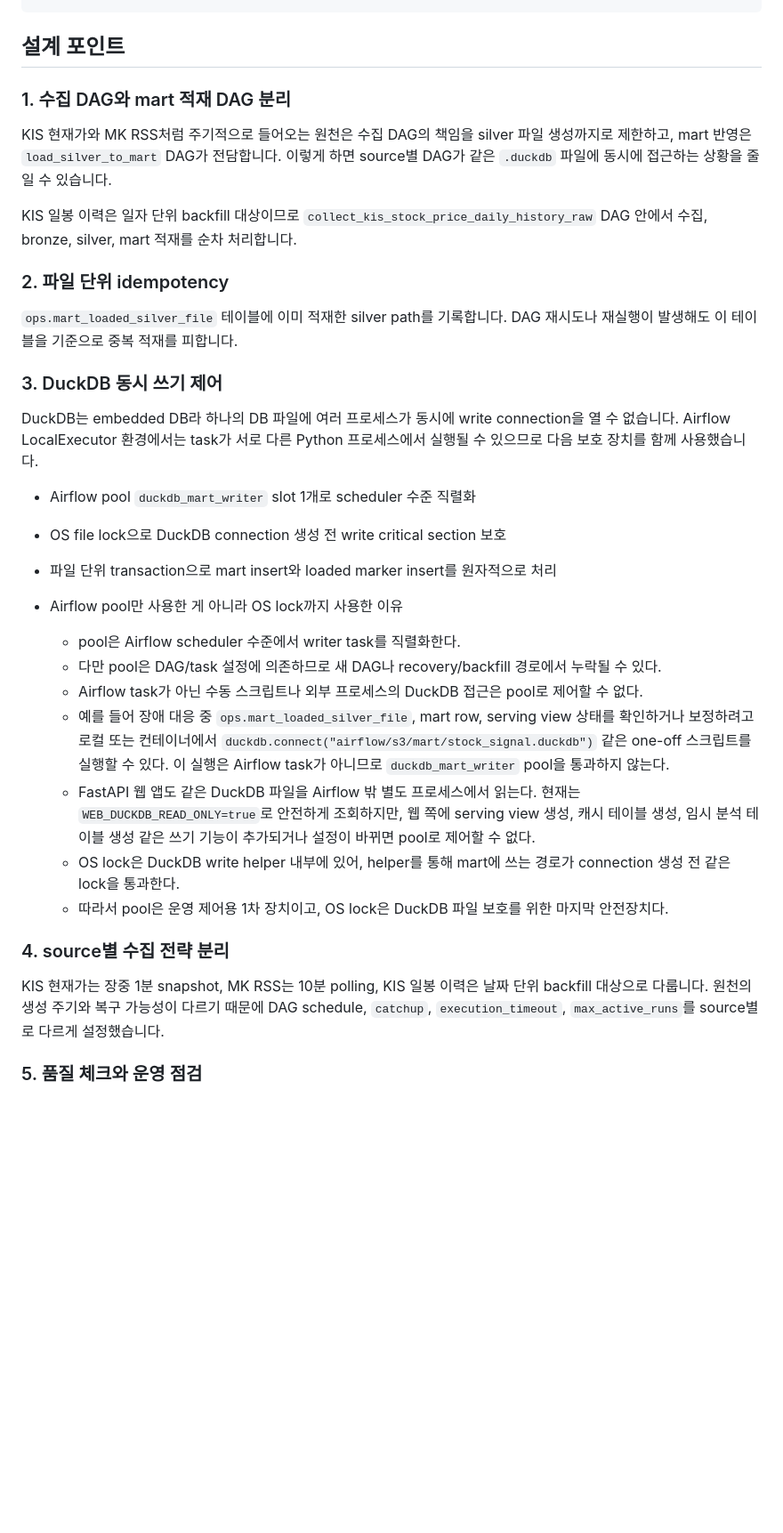
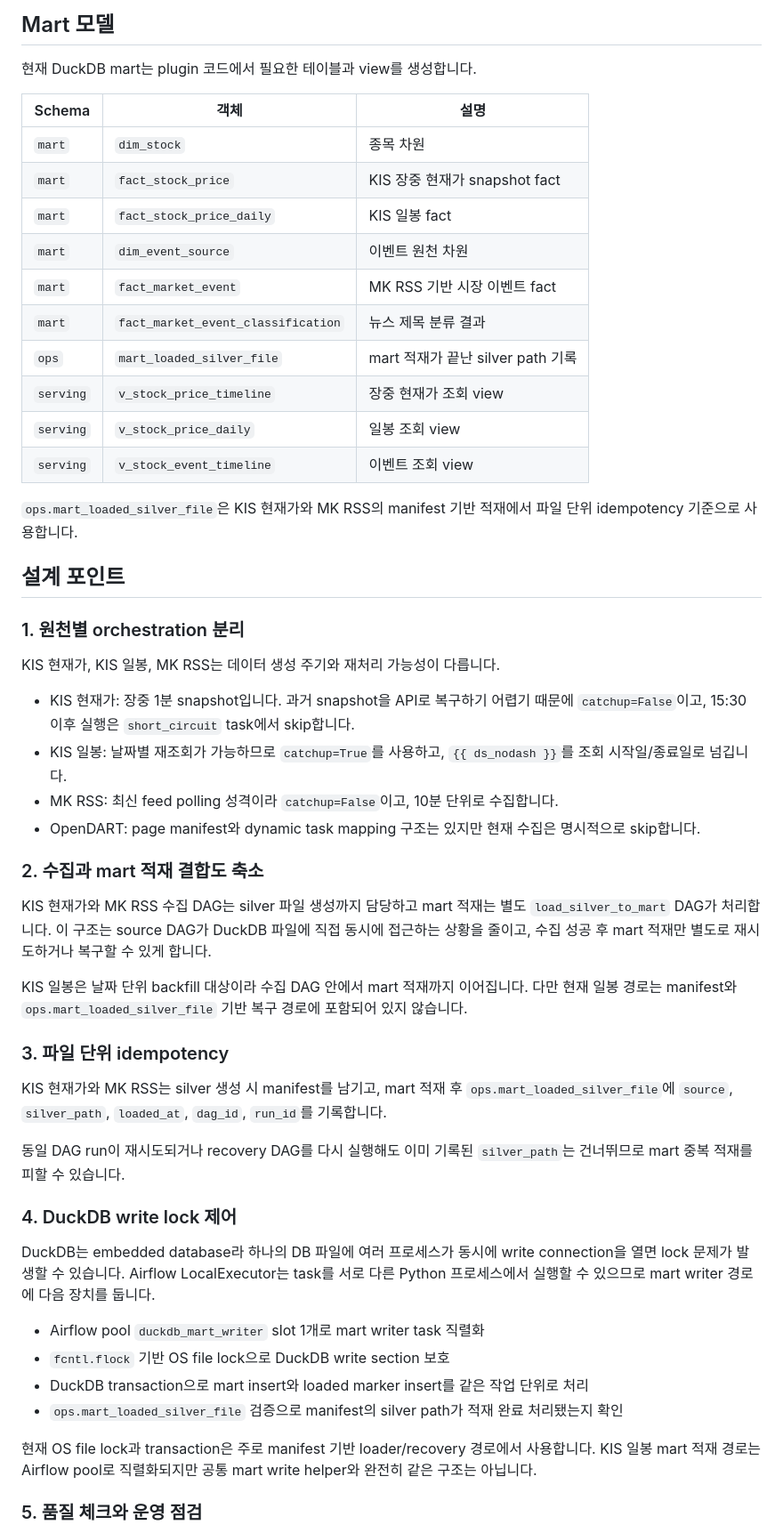
Before and after one commit to Sangun-Lee-6/stock-signal-pipeline, a Markdown page: README.md, the part around one of its changes. Shown at 89% size. Rendered like a GitHub page; blank space fills up the shorter version.

````diff
--- a/README.md
+++ b/README.md
@@ -79,37 +101,57 @@ FastAPI web app
 ```
+
+## Mart 모델
+
+현재 DuckDB mart는 plugin 코드에서 필요한 테이블과 view를 생성합니다.
+
+| Schema    | 객체                               | 설명                              |
+| --------- | ---------------------------------- | --------------------------------- |
+| `mart`    | `dim_stock`                        | 종목 차원                         |
+| `mart`    | `fact_stock_price`                 | KIS 장중 현재가 snapshot fact     |
+| `mart`    | `fact_stock_price_daily`           | KIS 일봉 fact                     |
+| `mart`    | `dim_event_source`                 | 이벤트 원천 차원                  |
+| `mart`    | `fact_market_event`                | MK RSS 기반 시장 이벤트 fact      |
+| `mart`    | `fact_market_event_classification` | 뉴스 제목 분류 결과               |
+| `ops`     | `mart_loaded_silver_file`          | mart 적재가 끝난 silver path 기록 |
+| `serving` | `v_stock_price_timeline`           | 장중 현재가 조회 view             |
+| `serving` | `v_stock_price_daily`              | 일봉 조회 view                    |
+| `serving` | `v_stock_event_timeline`           | 이벤트 조회 view                  |
+
+`ops.mart_loaded_silver_file`은 KIS 현재가와 MK RSS의 manifest 기반 적재에서 파일 단위 idempotency 기준으로 사용합니다.
 
 ## 설계 포인트
 
-### 1. 수집 DAG와 mart 적재 DAG 분리
+### 1. 원천별 orchestration 분리
 
-KIS 현재가와 MK RSS처럼 주기적으로 들어오는 원천은 수집 DAG의 책임을 silver 파일 생성까지로 제한하고, mart 반영은 `load_silver_to_mart` DAG가 전담합니다. 이렇게 하면 source별 DAG가 같은 `.duckdb` 파일에 동시에 접근하는 상황을 줄일 수 있습니다.
+KIS 현재가, KIS 일봉, MK RSS는 데이터 생성 주기와 재처리 가능성이 다릅니다.
 
-KIS 일봉 이력은 일자 단위 backfill 대상이므로 `collect_kis_stock_price_daily_history_raw` DAG 안에서 수집, bronze, silver, mart 적재를 순차 처리합니다.
+- KIS 현재가: 장중 1분 snapshot입니다. 과거 snapshot을 API로 복구하기 어렵기 때문에 `catchup=False`이고, 15:30 이후 실행은 `short_circuit` task에서 skip합니다.
+- KIS 일봉: 날짜별 재조회가 가능하므로 `catchup=True`를 사용하고, `{{ ds_nodash }}`를 조회 시작일/종료일로 넘깁니다.
+- MK RSS: 최신 feed polling 성격이라 `catchup=False`이고, 10분 단위로 수집합니다.
+- OpenDART: page manifest와 dynamic task mapping 구조는 있지만 현재 수집은 명시적으로 skip합니다.
 
-### 2. 파일 단위 idempotency
+### 2. 수집과 mart 적재 결합도 축소
 
-`ops.mart_loaded_silver_file` 테이블에 이미 적재한 silver path를 기록합니다. DAG 재시도나 재실행이 발생해도 이 테이블을 기준으로 중복 적재를 피합니다.
+KIS 현재가와 MK RSS 수집 DAG는 silver 파일 생성까지 담당하고 mart 적재는 별도 `load_silver_to_mart` DAG가 처리합니다. 이 구조는 source DAG가 DuckDB 파일에 직접 동시에 접근하는 상황을 줄이고, 수집 성공 후 mart 적재만 별도로 재시도하거나 복구할 수 있게 합니다.
 
-### 3. DuckDB 동시 쓰기 제어
+KIS 일봉은 날짜 단위 backfill 대상이라 수집 DAG 안에서 mart 적재까지 이어집니다. 다만 현재 일봉 경로는 manifest와 `ops.mart_loaded_silver_file` 기반 복구 경로에 포함되어 있지 않습니다.
 
-DuckDB는 embedded DB라 하나의 DB 파일에 여러 프로세스가 동시에 write connection을 열 수 없습니다. Airflow LocalExecutor 환경에서는 task가 서로 다른 Python 프로세스에서 실행될 수 있으므로 다음 보호 장치를 함께 사용했습니다.
+### 3. 파일 단위 idempotency
 
-- Airflow pool `duckdb_mart_writer` slot 1개로 scheduler 수준 직렬화
-- OS file lock으로 DuckDB connection 생성 전 write critical section 보호
-- 파일 단위 transaction으로 mart insert와 loaded marker insert를 원자적으로 처리
+KIS 현재가와 MK RSS는 silver 생성 시 manifest를 남기고, mart 적재 후 `ops.mart_loaded_silver_file`에 `source`, `silver_path`, `loaded_at`, `dag_id`, `run_id`를 기록합니다.
 
-- Airflow pool만 사용한 게 아니라 OS lock까지 사용한 이유
-  - pool은 Airflow scheduler 수준에서 writer task를 직렬화한다.
-  - 다만 pool은 DAG/task 설정에 의존하므로 새 DAG나 recovery/backfill 경로에서 누락될 수 있다.
-  - Airflow task가 아닌 수동 스크립트나 외부 프로세스의 DuckDB 접근은 pool로 제어할 수 없다.
-  - 예를 들어 장애 대응 중 `ops.mart_loaded_silver_file`, mart row, serving view 상태를 확인하거나 보정하려고 로컬 또는 컨테이너에서 `duckdb.connect("airflow/s3/mart/stock_signal.duckdb")` 같은 one-off 스크립트를 실행할 수 있다. 이 실행은 Airflow task가 아니므로 `duckdb_mart_writer` pool을 통과하지 않는다.
-  - FastAPI 웹 앱도 같은 DuckDB 파일을 Airflow 밖 별도 프로세스에서 읽는다. 현재는 `WEB_DUCKDB_READ_ONLY=true`로 안전하게 조회하지만, 웹 쪽에 serving view 생성, 캐시 테이블 생성, 임시 분석 테이블 생성 같은 쓰기 기능이 추가되거나 설정이 바뀌면 pool로 제어할 수 없다.
-  - OS lock은 DuckDB write helper 내부에 있어, helper를 통해 mart에 쓰는 경로가 connection 생성 전 같은 lock을 통과한다.
-  - 따라서 pool은 운영 제어용 1차 장치이고, OS lock은 DuckDB 파일 보호를 위한 마지막 안전장치다.
+동일 DAG run이 재시도되거나 recovery DAG를 다시 실행해도 이미 기록된 `silver_path`는 건너뛰므로 mart 중복 적재를 피할 수 있습니다.
 
-### 4. source별 수집 전략 분리
+### 4. DuckDB write lock 제어
 
-KIS 현재가는 장중 1분 snapshot, MK RSS는 10분 polling, KIS 일봉 이력은 날짜 단위 backfill 대상으로 다룹니다. 원천의 생성 주기와 복구 가능성이 다르기 때문에 DAG schedule, `catchup`, `execution_timeout`, `max_active_runs`를 source별로 다르게 설정했습니다.
+DuckDB는 embedded database라 하나의 DB 파일에 여러 프로세스가 동시에 write connection을 열면 lock 문제가 발생할 수 있습니다. Airflow LocalExecutor는 task를 서로 다른 Python 프로세스에서 실행할 수 있으므로 mart writer 경로에 다음 장치를 둡니다.
+
+- Airflow pool `duckdb_mart_writer` slot 1개로 mart writer task 직렬화
+- `fcntl.flock` 기반 OS file lock으로 DuckDB write section 보호
+- DuckDB transaction으로 mart insert와 loaded marker insert를 같은 작업 단위로 처리
+- `ops.mart_loaded_silver_file` 검증으로 manifest의 silver path가 적재 완료 처리됐는지 확인
+
+현재 OS file lock과 transaction은 주로 manifest 기반 loader/recovery 경로에서 사용합니다. KIS 일봉 mart 적재 경로는 Airflow pool로 직렬화되지만 공통 mart write helper와 완전히 같은 구조는 아닙니다.
 
 ### 5. 품질 체크와 운영 점검
 
````
Also changed, not shown: other parts of README.md (+108 -119 lines).
